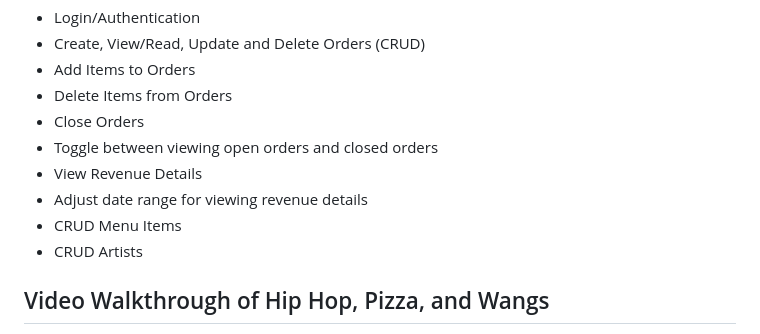
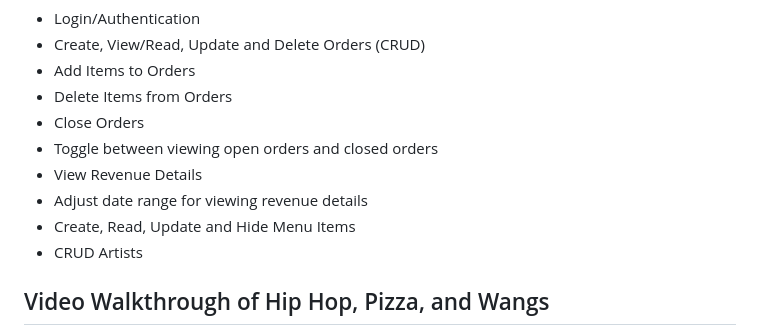
Before and after one commit to nss-evening-cohort-26/pos-terminal-pizza-team, a Markdown page: README.md, the part around the change. Drawn GitHub-style.

Commit message:
updated verbiage

```diff
--- a/README.md
+++ b/README.md
@@ -66,7 +66,7 @@ This app is a web solution for a mom and pop restaurant called Hip Hop, Pizza, a
 - Toggle between viewing open orders and closed orders
 - View Revenue Details
 - Adjust date range for viewing revenue details
-- CRUD Menu Items
+- Create, Read, Update and Hide Menu Items
 - CRUD Artists
 
 ## Video Walkthrough of Hip Hop, Pizza, and Wangs <!-- A loom link is sufficient -->
```
